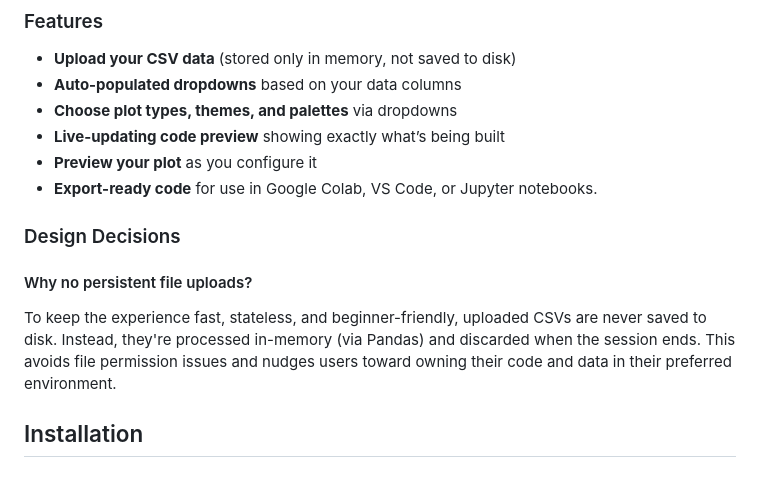
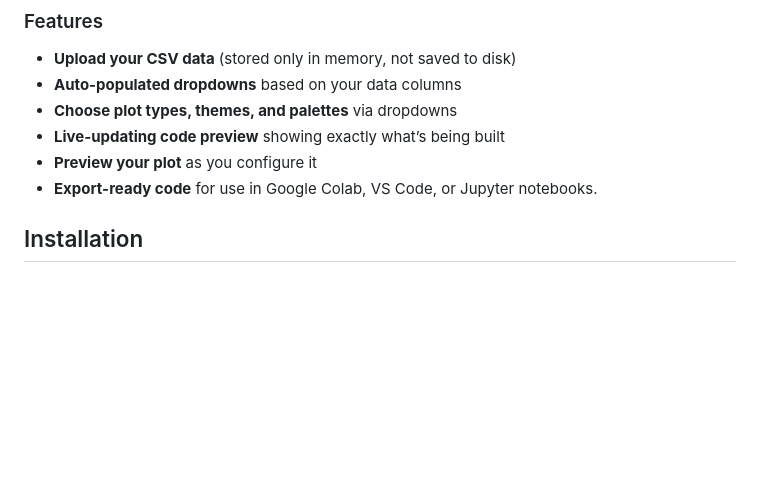
Before and after one commit to kiri-thornalley/python_with_training_wheels, a Markdown page: README.md, the part around the change. Drawn GitHub-style; blank space fills up the shorter version.

```diff
--- a/README.md
+++ b/README.md
@@ -25,10 +25,6 @@ Further, this tool has been built with the accessibility of the outputted figure
 - **Live-updating code preview** showing exactly what’s being built
 - **Preview your plot** as you configure it
 - **Export-ready code** for use in Google Colab, VS Code, or Jupyter notebooks.
-
-### Design Decisions
-#### Why no persistent file uploads?
-To keep the experience fast, stateless, and beginner-friendly, uploaded CSVs are never saved to disk. Instead, they're processed in-memory (via Pandas) and discarded when the session ends. This avoids file permission issues and nudges users toward owning their code and data in their preferred environment.
 
 ## Installation
 ### Prerequisites
```
